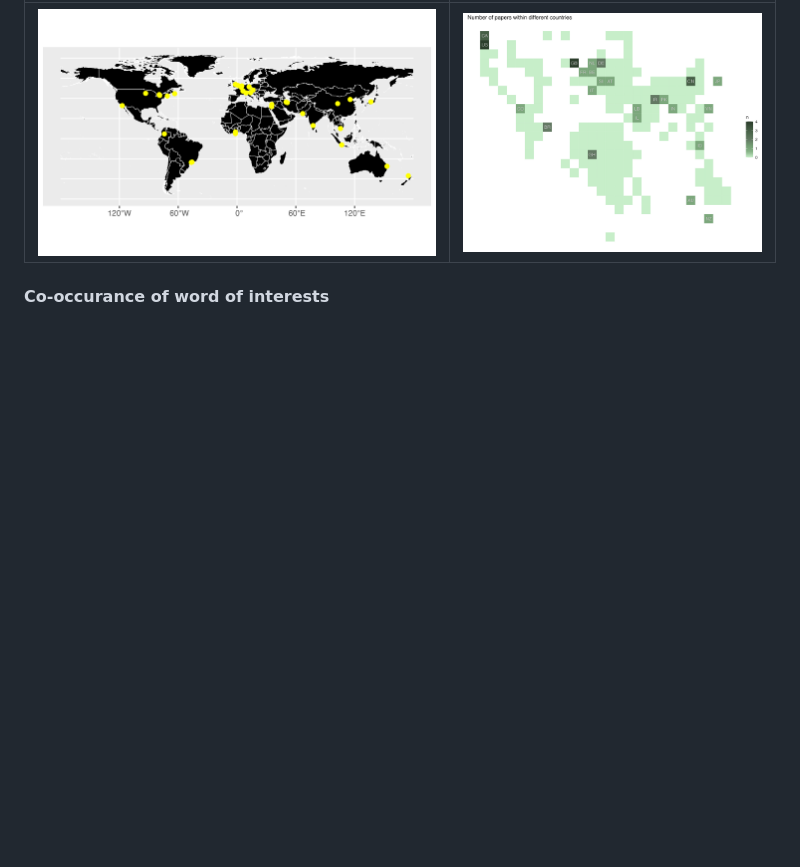
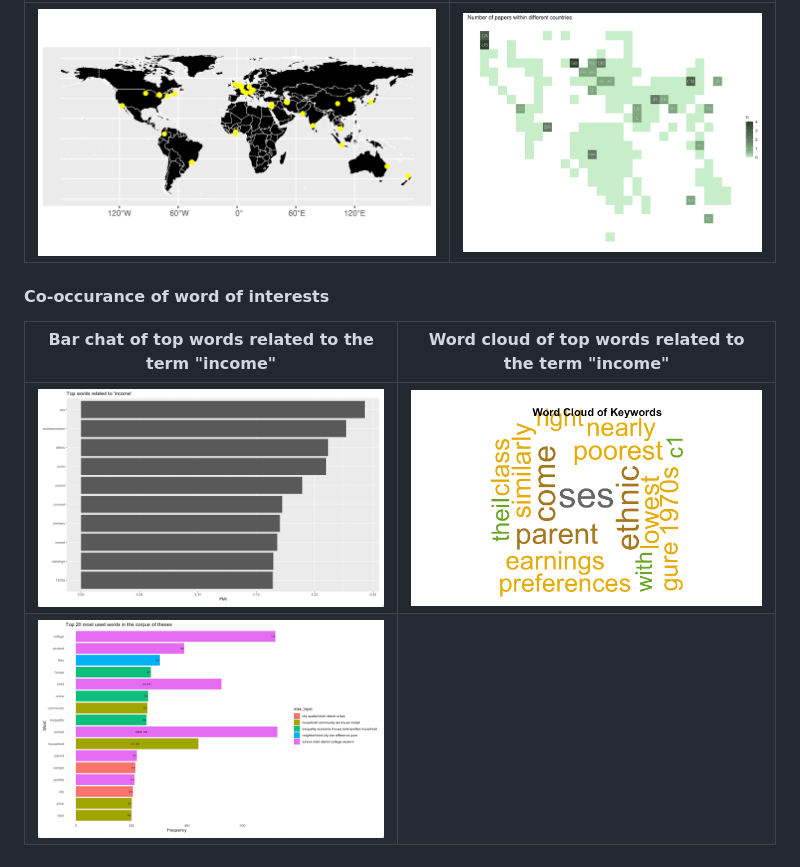
Before and after one commit to ClementineCttn/SLRbanism, a Markdown page: README.md, the part around the change. Rendered like a GitHub page; pictures changed too: images/example_bar_chart_top_words.jpg (added), images/example_popular_topics.jpg (added), images/example_wordcloud_top_words.jpg (added); blank space fills up the shorter version.

```diff
--- a/README.md
+++ b/README.md
@@ -68,3 +68,9 @@ The example data has been uploaded to Open Science Framework. And [current link]
 | ![direct_mapping](images/direct_mapping.png) | ![tiled_grid_map](images/tiled_grid_map.jpg) |
 
 #### Co-occurance of word of interests
+
+
+| Bar chat of top words related to the term "income"        | Word cloud of top words related to the term "income"      |
+| --------------------------------------------------------- | --------------------------------------------------------- |
+| ![direct_mapping](images/example_bar_chart_top_words.jpg) | ![tiled_grid_map](images/example_wordcloud_top_words.jpg) |
+| ![direct_mapping](images/example_popular_topics.jpg)      |                                                           |
```
Also changed, not shown: 1 other file.
